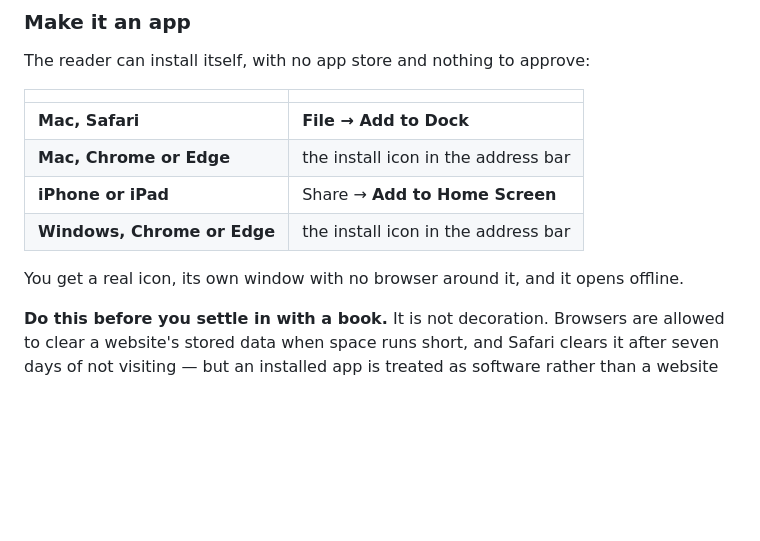
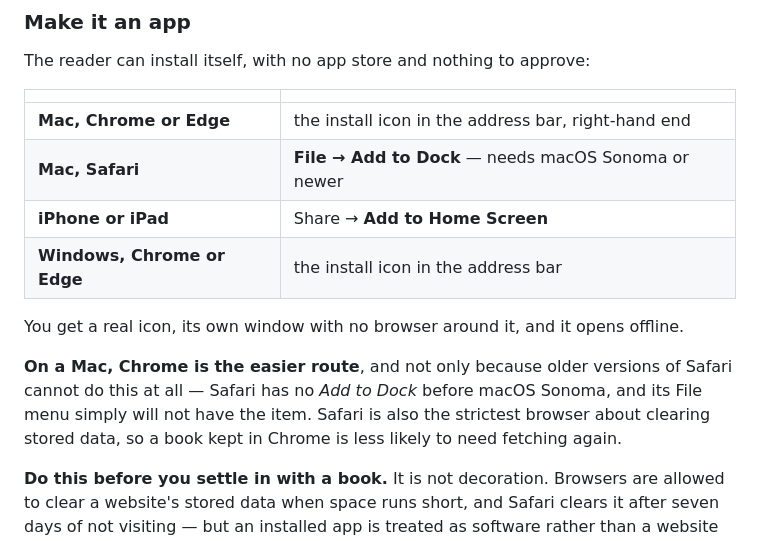
Before and after one commit to ADistantPast/spine-releases, a Markdown page: README.md, the part around the change. GitHub-like rendering; blank space fills up the shorter version.

Commit message:
README: Add to Dock needs Sonoma, so lead with Chrome on a Mac
Safari has no Add to Dock before macOS Sonoma — the File menu simply does
not have the item, which reads as the instructions being wrong rather than
the Mac being older. Chrome installs web apps on far older macOS and is
also less aggressive about clearing stored data, so it is the better first
suggestion there.

```diff
--- a/README.md
+++ b/README.md
@@ -33,13 +33,19 @@ The reader can install itself, with no app store and nothing to approve:
 
 | | |
 |---|---|
-| **Mac, Safari** | **File → Add to Dock** |
-| **Mac, Chrome or Edge** | the install icon in the address bar |
+| **Mac, Chrome or Edge** | the install icon in the address bar, right-hand end |
+| **Mac, Safari** | **File → Add to Dock** — needs macOS Sonoma or newer |
 | **iPhone or iPad** | Share → **Add to Home Screen** |
 | **Windows, Chrome or Edge** | the install icon in the address bar |
 
 You get a real icon, its own window with no browser around it, and it opens
 offline.
+
+**On a Mac, Chrome is the easier route**, and not only because older versions
+of Safari cannot do this at all — Safari has no *Add to Dock* before macOS
+Sonoma, and its File menu simply will not have the item. Safari is also the
+strictest browser about clearing stored data, so a book kept in Chrome is
+less likely to need fetching again.
 
 **Do this before you settle in with a book.** It is not decoration. Browsers
 are allowed to clear a website's stored data when space runs short, and
```
